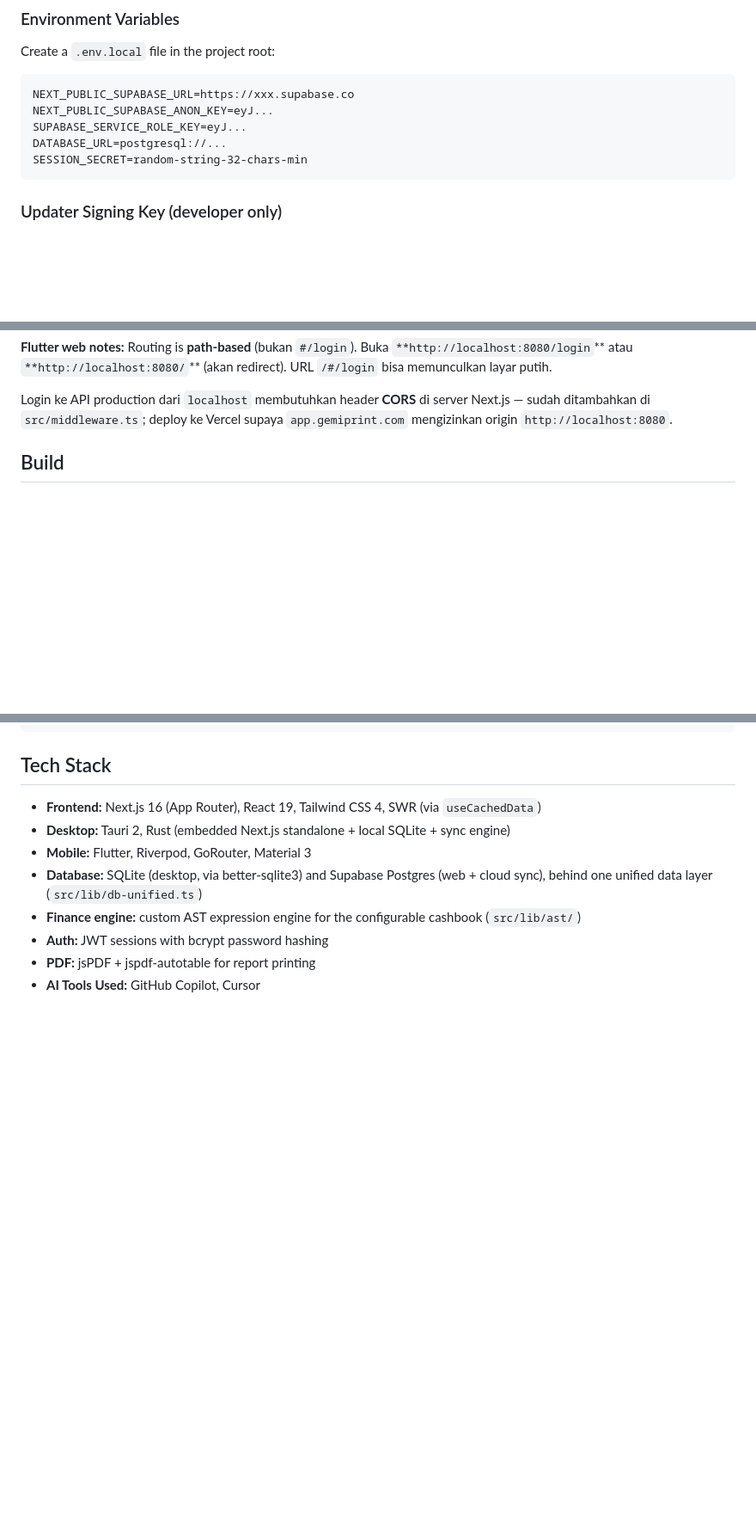
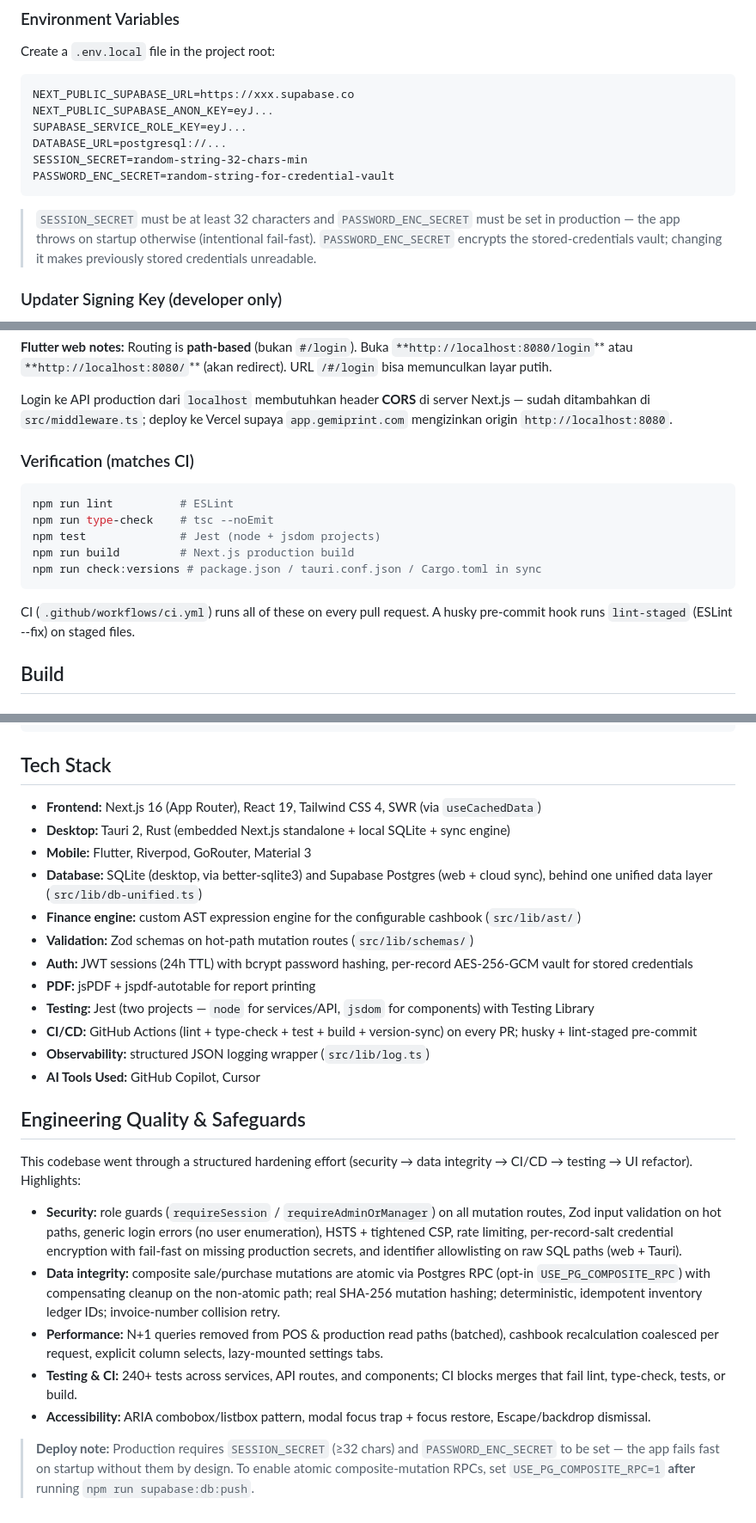
Before and after one commit to gargilang/gemiprintaio, a Markdown page: README.md, 3 parts joined by grey strips. Shown at 86% size. Drawn GitHub-style; blank space fills up the shorter version.

Commit message:
docs: update README with Fase 1-5 architecture, safeguards, testing & CI
Co-authored-by: Cursor <cursoragent@cursor.com>

````diff
--- a/README.md
+++ b/README.md
@@ -105,7 +105,10 @@ NEXT_PUBLIC_SUPABASE_ANON_KEY=eyJ...
 SUPABASE_SERVICE_ROLE_KEY=eyJ...
 DATABASE_URL=postgresql://...
 SESSION_SECRET=random-string-32-chars-min
+PASSWORD_ENC_SECRET=random-string-for-credential-vault
 ```
+
+> `SESSION_SECRET` must be at least 32 characters and `PASSWORD_ENC_SECRET` must be set in production — the app throws on startup otherwise (intentional fail-fast). `PASSWORD_ENC_SECRET` encrypts the stored-credentials vault; changing it makes previously stored credentials unreadable.
 
 ### Updater Signing Key (developer only)
 
@@ -160,6 +163,18 @@ cd flutter && flutter run -d edge --web-port=8080 --dart-define=API_BASE_URL=htt
 **Flutter web notes:** Routing is **path-based** (bukan `#/login`). Buka `**http://localhost:8080/login`** atau `**http://localhost:8080/`** (akan redirect). URL `/#/login` bisa memunculkan layar putih.
 
 Login ke API production dari `localhost` membutuhkan header **CORS** di server Next.js — sudah ditambahkan di `src/middleware.ts`; deploy ke Vercel supaya `app.gemiprint.com` mengizinkan origin `http://localhost:8080`.
+
+### Verification (matches CI)
+
+```bash
+npm run lint          # ESLint
+npm run type-check    # tsc --noEmit
+npm test              # Jest (node + jsdom projects)
+npm run build         # Next.js production build
+npm run check:versions # package.json / tauri.conf.json / Cargo.toml in sync
+```
+
+CI (`.github/workflows/ci.yml`) runs all of these on every pull request. A husky pre-commit hook runs `lint-staged` (ESLint --fix) on staged files.
 
 ## Build
 
@@ -308,6 +323,22 @@ gemiprintaio/
 - **Mobile:** Flutter, Riverpod, GoRouter, Material 3
 - **Database:** SQLite (desktop, via better-sqlite3) and Supabase Postgres (web + cloud sync), behind one unified data layer (`src/lib/db-unified.ts`)
 - **Finance engine:** custom AST expression engine for the configurable cashbook (`src/lib/ast/`)
-- **Auth:** JWT sessions with bcrypt password hashing
+- **Validation:** Zod schemas on hot-path mutation routes (`src/lib/schemas/`)
+- **Auth:** JWT sessions (24h TTL) with bcrypt password hashing, per-record AES-256-GCM vault for stored credentials
 - **PDF:** jsPDF + jspdf-autotable for report printing
+- **Testing:** Jest (two projects — `node` for services/API, `jsdom` for components) with Testing Library
+- **CI/CD:** GitHub Actions (lint + type-check + test + build + version-sync) on every PR; husky + lint-staged pre-commit
+- **Observability:** structured JSON logging wrapper (`src/lib/log.ts`)
 - **AI Tools Used:** GitHub Copilot, Cursor
+
+## Engineering Quality & Safeguards
+
+This codebase went through a structured hardening effort (security → data integrity → CI/CD → testing → UI refactor). Highlights:
+
+- **Security:** role guards (`requireSession` / `requireAdminOrManager`) on all mutation routes, Zod input validation on hot paths, generic login errors (no user enumeration), HSTS + tightened CSP, rate limiting, per-record-salt credential encryption with fail-fast on missing production secrets, and identifier allowlisting on raw SQL paths (web + Tauri).
+- **Data integrity:** composite sale/purchase mutations are atomic via Postgres RPC (opt-in `USE_PG_COMPOSITE_RPC`) with compensating cleanup on the non-atomic path; real SHA-256 mutation hashing; deterministic, idempotent inventory ledger IDs; invoice-number collision retry.
+- **Performance:** N+1 queries removed from POS & production read paths (batched), cashbook recalculation coalesced per request, explicit column selects, lazy-mounted settings tabs.
+- **Testing & CI:** 240+ tests across services, API routes, and components; CI blocks merges that fail lint, type-check, tests, or build.
+- **Accessibility:** ARIA combobox/listbox pattern, modal focus trap + focus restore, Escape/backdrop dismissal.
+
+> **Deploy note:** Production requires `SESSION_SECRET` (≥32 chars) and `PASSWORD_ENC_SECRET` to be set — the app fails fast on startup without them by design. To enable atomic composite-mutation RPCs, set `USE_PG_COMPOSITE_RPC=1` **after** running `npm run supabase:db:push`.
````
